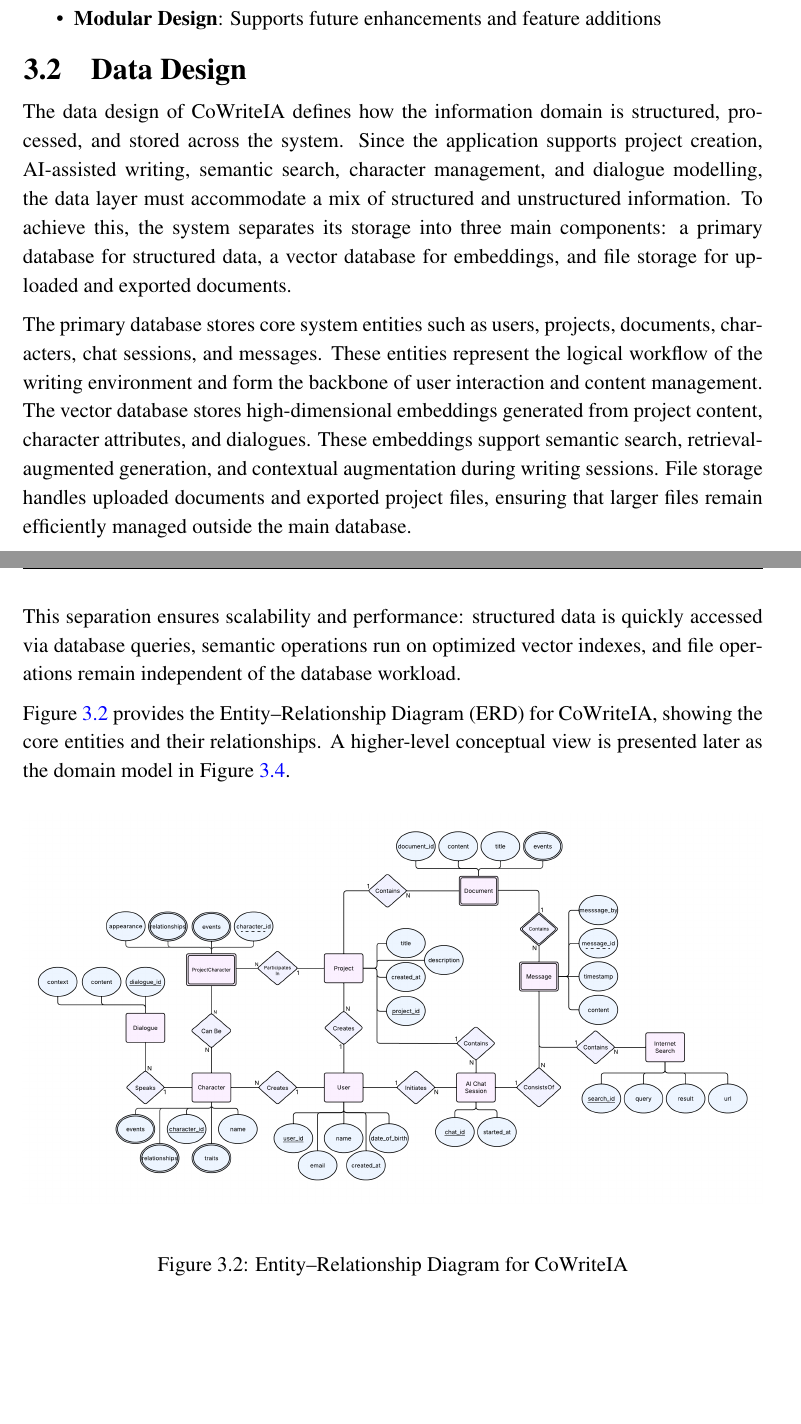
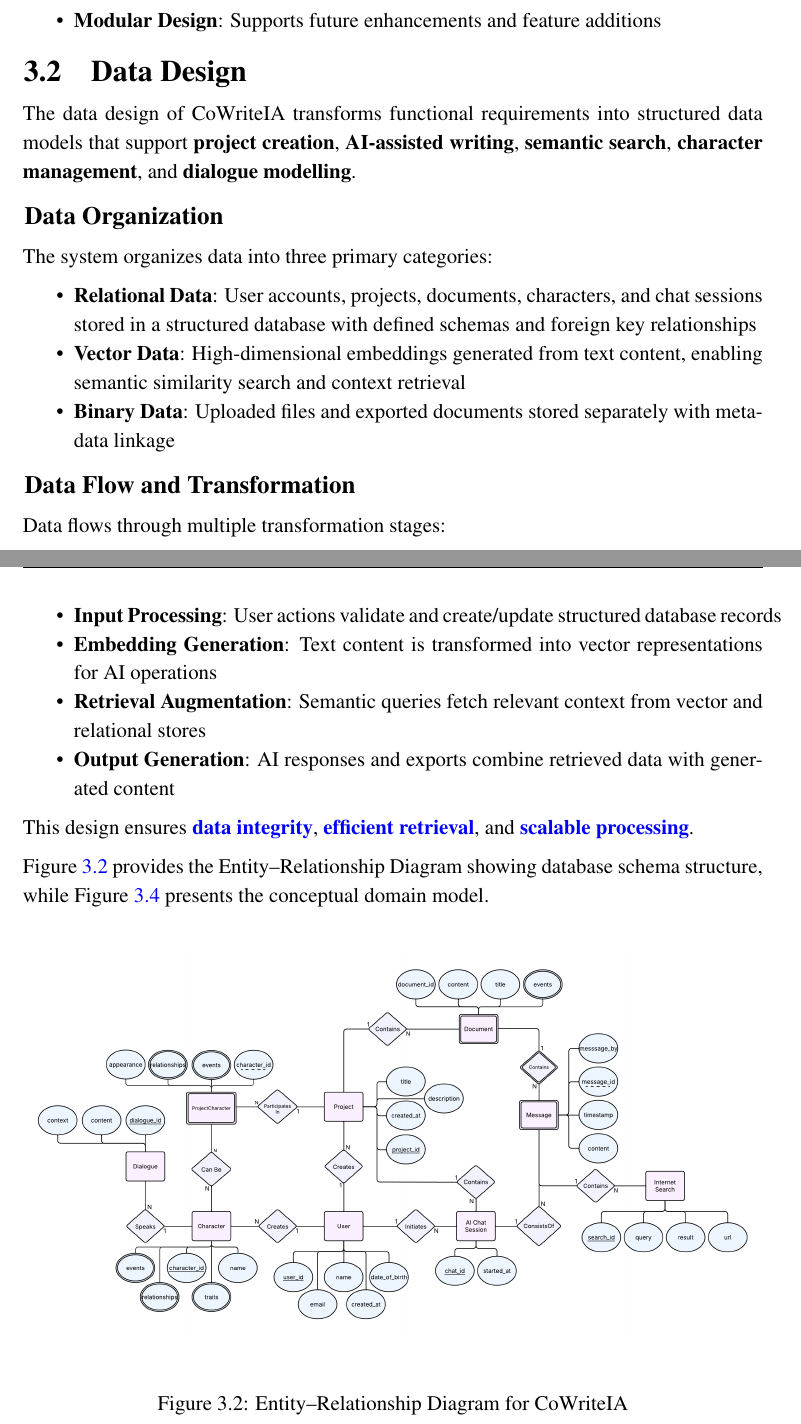
Before and after one commit to AishaSid/Final-Report-FYP-1, a LaTeX thesis (thesis.tex, which reads sections/chapter3.tex): two parts of pages 18 and 19 of 40, joined at a grey line, cut so that both start at the same text, the shorter picture padded with empty space. Compiled offline with pdfLaTeX.

Commit message:
feat: section 3.2 and 3.3

```diff
--- a/sections/chapter3.tex
+++ b/sections/chapter3.tex
@@ -80,36 +80,34 @@
     \item \textbf{Modular Design}: Supports future enhancements and feature additions
 \end{itemize}
 
-% \section{Data Design}
-% Explain how the information domain of your system is transformed into data structures. Describe how the major data or system entities are stored, processed, and organized. List any databases or data storage items.
-
-% \section{Domain Model}
-% The domain model is a conceptual representation of the various entities, their attributes, and the relationships between them within the system. It serves as a bridge between the requirements and the design of the software, providing a clear understanding of the business domain and how it interacts with the system being developed.
-
-% A domain model typically includes key components such as:
-
-% \begin{itemize}
-%     \item \textbf{Entities}: These are the primary objects within the domain that hold data and represent real-world concepts. Each entity is defined by its attributes and behaviors.
-
-%     \item \textbf{Attributes}: Characteristics or properties of the entities that define their state. For example, a "Customer" entity might have attributes such as \texttt{customerID}, \texttt{name}, \texttt{email}, and \texttt{address}.
-
-%     \item \textbf{Relationships}: These illustrate how different entities interact with each other. Relationships can be one-to-one, one-to-many, or many-to-many, depending on how entities are associated.
-
-%     \item \textbf{Associations}: Connections between entities that help clarify their interdependencies. For instance, a "Product" may be associated with a "Category," indicating the type of product it belongs to.
-% \end{itemize}
-
-% By constructing a domain model, developers can better understand the system's requirements, facilitate communication among stakeholders, and guide the subsequent design and implementation phases. It also aids in identifying potential issues early in the development process, ensuring a more robust architecture.
-
-% An example of a domain model for an online shopping system is provided in Appendix B.
 \section{Data Design}
 
-The data design of CoWriteIA defines how the information domain is structured, processed, and stored across the system. Since the application supports project creation, AI-assisted writing, semantic search, character management, and dialogue modelling, the data layer must accommodate a mix of structured and unstructured information. To achieve this, the system separates its storage into three main components: a primary database for structured data, a vector database for embeddings, and file storage for uploaded and exported documents.
+The data design of CoWriteIA transforms functional requirements into structured data models that support \textbf{project creation}, \textbf{AI-assisted writing}, \textbf{semantic search}, \textbf{character management}, and \textbf{dialogue modelling}.
 
-The primary database stores core system entities such as users, projects, documents, characters, chat sessions, and messages. These entities represent the logical workflow of the writing environment and form the backbone of user interaction and content management. The vector database stores high-dimensional embeddings generated from project content, character attributes, and dialogues. These embeddings support semantic search, retrieval-augmented generation, and contextual augmentation during writing sessions. File storage handles uploaded documents and exported project files, ensuring that larger files remain efficiently managed outside the main database.
+\subsection*{Data Organization}
 
-This separation ensures scalability and performance: structured data is quickly accessed via database queries, semantic operations run on optimized vector indexes, and file operations remain independent of the database workload.
+The system organizes data into three primary categories:
 
-Figure~\ref{fig:erd} provides the Entity–Relationship Diagram (ERD) for CoWriteIA, showing the core entities and their relationships. A higher-level conceptual view is presented later as the domain model in Figure~\ref{fig:domainmodel}.
+\begin{itemize}
+    \item \textbf{Relational Data}: User accounts, projects, documents, characters, and chat sessions stored in a structured database with defined schemas and foreign key relationships
+    \item \textbf{Vector Data}: High-dimensional embeddings generated from text content, enabling semantic similarity search and context retrieval
+    \item \textbf{Binary Data}: Uploaded files and exported documents stored separately with metadata linkage
+\end{itemize}
+
+\subsection*{Data Flow and Transformation}
+
+Data flows through multiple transformation stages:
+
+\begin{itemize}
+    \item \textbf{Input Processing}: User actions validate and create/update structured database records
+    \item \textbf{Embedding Generation}: Text content is transformed into vector representations for AI operations
+    \item \textbf{Retrieval Augmentation}: Semantic queries fetch relevant context from vector and relational stores
+    \item \textbf{Output Generation}: AI responses and exports combine retrieved data with generated content
+\end{itemize}
+
+This design ensures \textcolor{blue}{\textbf{data integrity}}, \textcolor{blue}{\textbf{efficient retrieval}}, and \textcolor{blue}{\textbf{scalable processing}}.
+
+Figure~\ref{fig:erd} provides the Entity–Relationship Diagram showing database schema structure, while Figure~\ref{fig:domainmodel} presents the conceptual domain model.
 
 \FloatBarrier
 \begin{figure}[htbp]
```
Also changed, not shown: thesis.pdf, sections/chapter3.tex (6 more changed lines), 8 other files.
